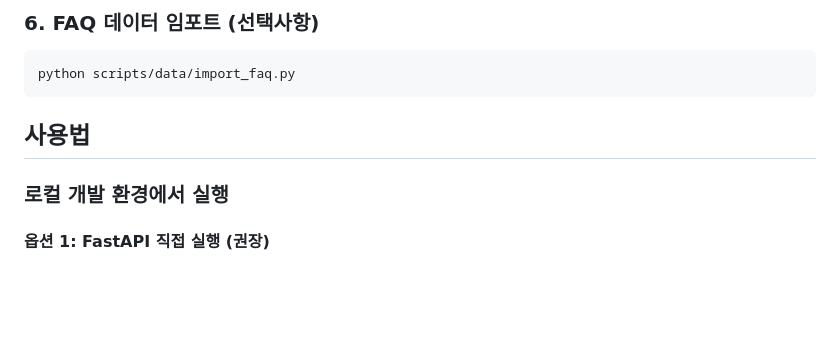
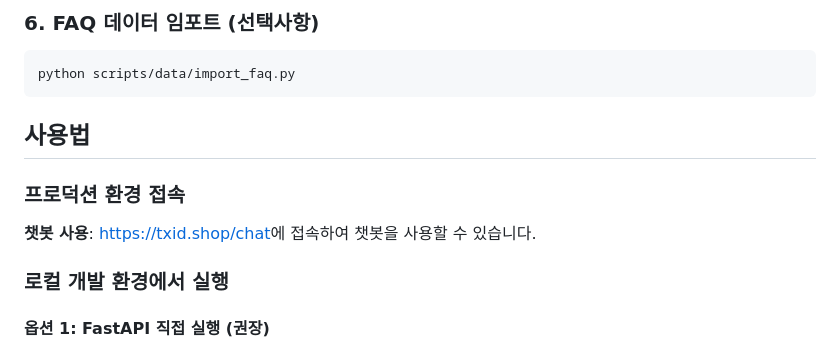
Before and after one commit to aripos1/txidchatbot, a Markdown page: README.md, the part around the change. GitHub-like rendering; blank space fills up the shorter version.

Commit message:
Add production URL information to README.md (txid.shop/chat)

```diff
--- a/README.md
+++ b/README.md
@@ -248,6 +248,10 @@ python scripts/data/import_faq.py
 
 ## 사용법
 
+### 프로덕션 환경 접속
+
+**챗봇 사용**: [https://txid.shop/chat](https://txid.shop/chat)에 접속하여 챗봇을 사용할 수 있습니다.
+
 ### 로컬 개발 환경에서 실행
 
 #### 옵션 1: FastAPI 직접 실행 (권장)
```
